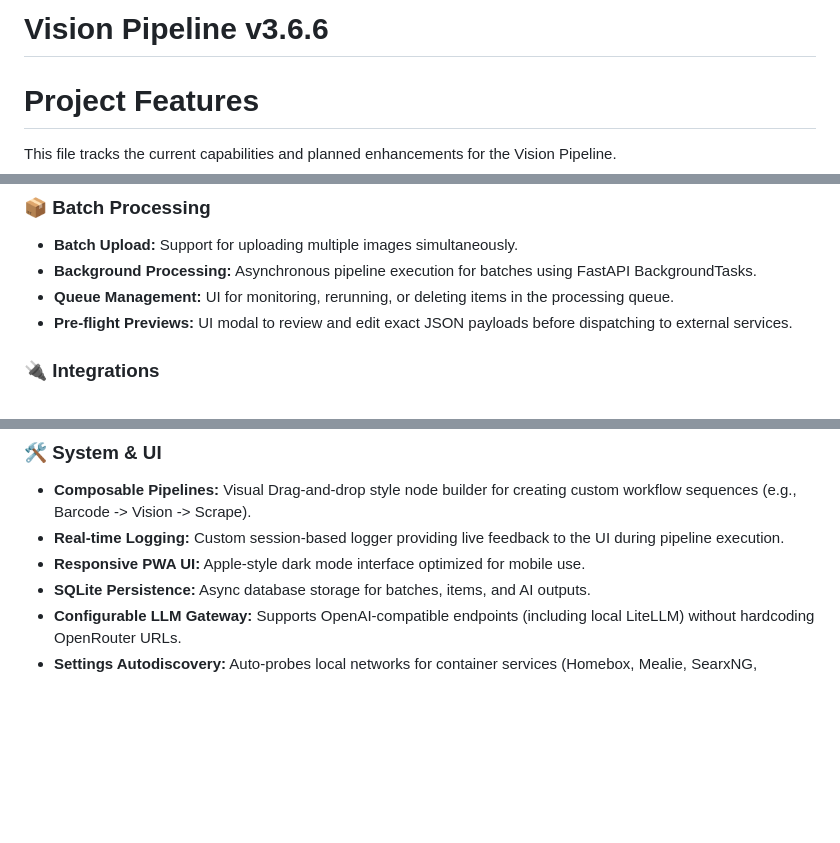
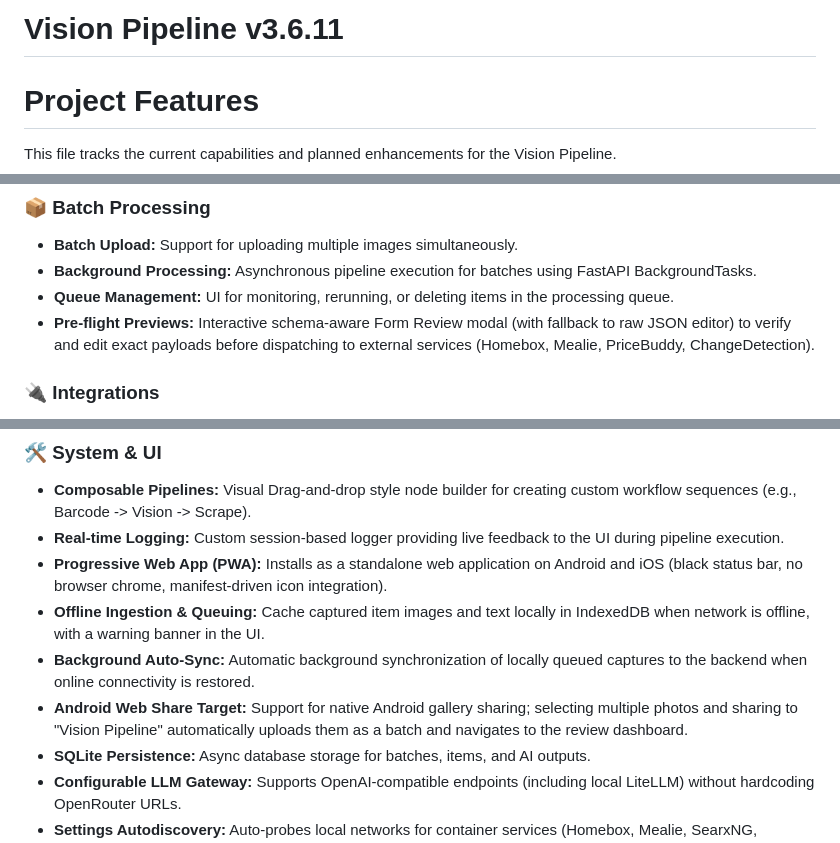
Before and after one commit to spelech/vision-pipeline, a Markdown page: FEATURES.md, 3 parts joined by grey strips. GitHub-like rendering; blank space fills up the shorter version.

Commit message:
docs(features): update FEATURES.md with PWA, Share Target, Form Review, and Offline Sync features

```diff
--- a/FEATURES.md
+++ b/FEATURES.md
@@ -1,4 +1,4 @@
-# Vision Pipeline v3.6.6
+# Vision Pipeline v3.6.11
 
 # Project Features
 
@@ -21,7 +21,7 @@ This file tracks the current capabilities and planned enhancements for the Visio
 - **Batch Upload:** Support for uploading multiple images simultaneously.
 - **Background Processing:** Asynchronous pipeline execution for batches using FastAPI BackgroundTasks.
 - **Queue Management:** UI for monitoring, rerunning, or deleting items in the processing queue.
-- **Pre-flight Previews:** UI modal to review and edit exact JSON payloads before dispatching to external services.
+- **Pre-flight Previews:** Interactive schema-aware Form Review modal (with fallback to raw JSON editor) to verify and edit exact payloads before dispatching to external services (Homebox, Mealie, PriceBuddy, ChangeDetection).
 
 ### 🔌 Integrations
 - **Homebox Service:** Automated item creation, metadata updates (manufacturer, model, serial), and image attachment uploads.
@@ -34,7 +34,10 @@ This file tracks the current capabilities and planned enhancements for the Visio
 ### 🛠 System & UI
 - **Composable Pipelines:** Visual Drag-and-drop style node builder for creating custom workflow sequences (e.g., Barcode -> Vision -> Scrape).
 - **Real-time Logging:** Custom session-based logger providing live feedback to the UI during pipeline execution.
-- **Responsive PWA UI:** Apple-style dark mode interface optimized for mobile use.
+- **Progressive Web App (PWA):** Installs as a standalone web application on Android and iOS (black status bar, no browser chrome, manifest-driven icon integration).
+- **Offline Ingestion & Queuing:** Cache captured item images and text locally in IndexedDB when network is offline, with a warning banner in the UI.
+- **Background Auto-Sync:** Automatic background synchronization of locally queued captures to the backend when online connectivity is restored.
+- **Android Web Share Target:** Support for native Android gallery sharing; selecting multiple photos and sharing to "Vision Pipeline" automatically uploads them as a batch and navigates to the review dashboard.
 - **SQLite Persistence:** Async database storage for batches, items, and AI outputs.
 - **Configurable LLM Gateway:** Supports OpenAI-compatible endpoints (including local LiteLLM) without hardcoding OpenRouter URLs.
 - **Settings Autodiscovery:** Auto-probes local networks for container services (Homebox, Mealie, SearxNG, ChangeDetection, PriceBuddy, Receipt Wrangler) and scans for Google Workspace client credentials on disk or in shared databases to simplify setup.
```
